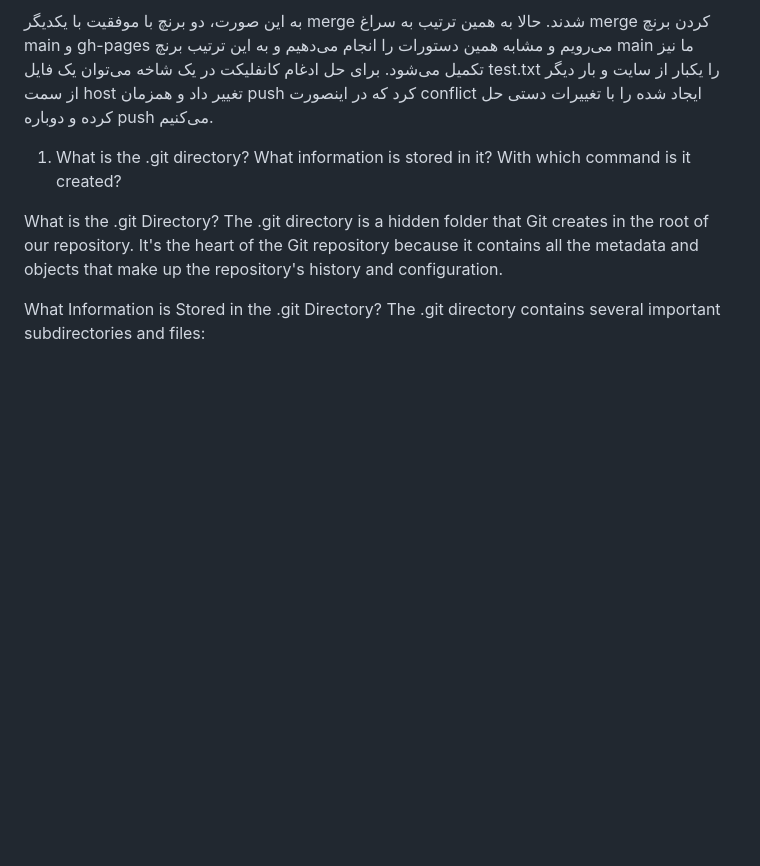
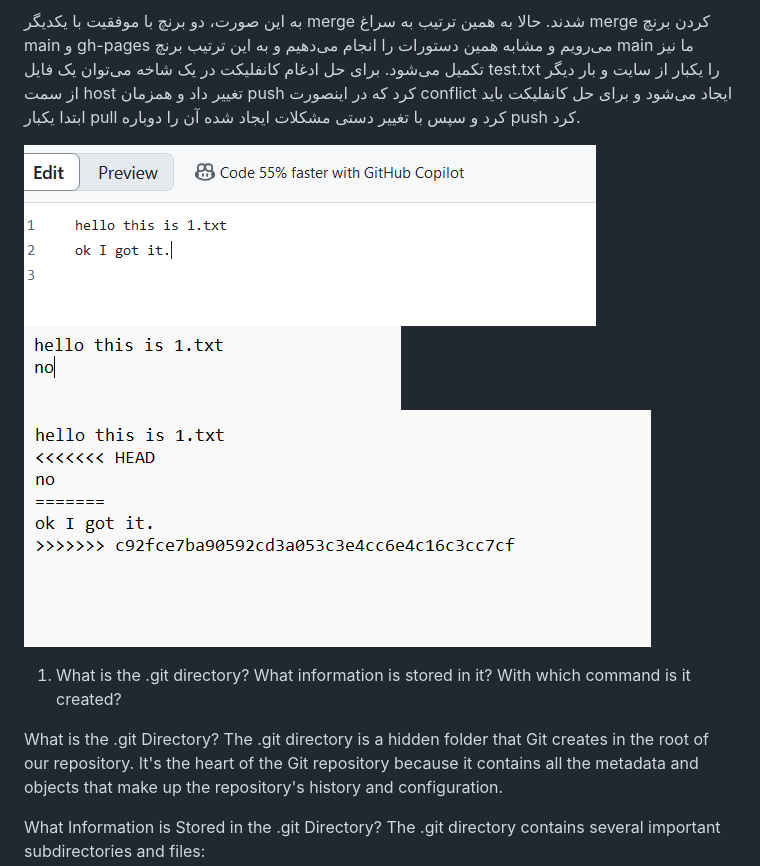
Before and after one commit to mousavi2003/firstLab, a Markdown page: README.md, the part around the change. Drawn GitHub-style; blank space fills up the shorter version.

Commit message:
solving conflict

```diff
--- a/README.md
+++ b/README.md
@@ -32,7 +32,11 @@ firstlab
 ![image](./images/image11.png)
 
 به این صورت، دو برنچ با موفقیت با یکدیگر merge‌ شدند. حالا به همین ترتیب به سراغ merge کردن برنچ main و gh-pages می‌رویم و مشابه همین دستورات را انجام می‌دهیم و به این ترتیب برنچ main ما نیز تکمیل می‌شود.
-برای حل ادغام کانفلیکت در یک شاخه می‌توان یک فایل test.txt‌ را یکبار از سایت و بار دیگر از سمت host تغییر داد و همزمان push کرد که در اینصورت conflict ایجاد شده را با تغییرات دستی حل کرده و دوباره push می‌کنیم.
+برای حل ادغام کانفلیکت در یک شاخه می‌توان یک فایل test.txt‌ را یکبار از سایت و بار دیگر از سمت host تغییر داد و همزمان push کرد که در اینصورت conflict ایجاد می‌شود و برای حل کانفلیکت باید ابتدا یکبار pull کرد و سپس با تغییر دستی مشکلات ایجاد شده آن را دوباره push کرد.
+
+![image](./images/image14.png)
+![image](./images/image15.png)
+![image](./images/image16.png)
 
 
 
```
